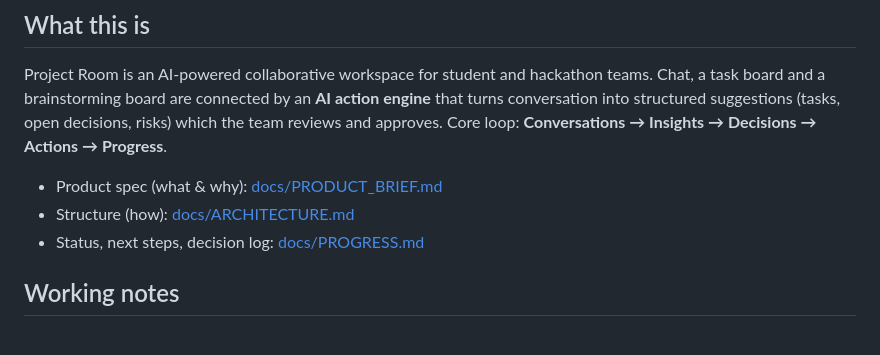
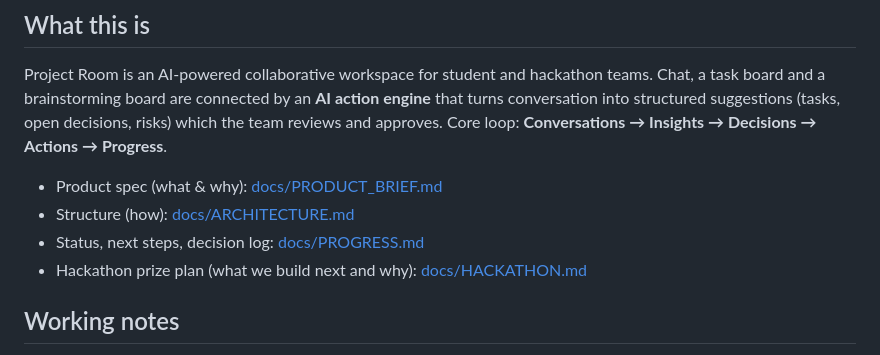
Before and after one commit to hnam10/project-room, a Markdown page: AGENTS.md, the part around the change. GitHub-like rendering.

```diff
--- a/AGENTS.md
+++ b/AGENTS.md
@@ -14,6 +14,7 @@ and approves. Core loop: **Conversations → Insights → Decisions → Actions
 - Product spec (what & why): [docs/PRODUCT_BRIEF.md](docs/PRODUCT_BRIEF.md)
 - Structure (how): [docs/ARCHITECTURE.md](docs/ARCHITECTURE.md)
 - Status, next steps, decision log: [docs/PROGRESS.md](docs/PROGRESS.md)
+- Hackathon prize plan (what we build next and why): [docs/HACKATHON.md](docs/HACKATHON.md)
 
 ## Working notes
 
```
Also changed, not shown: docs/HACKATHON.md (added, +82 -0 lines), docs/PROGRESS.md (+16 -4 lines).
